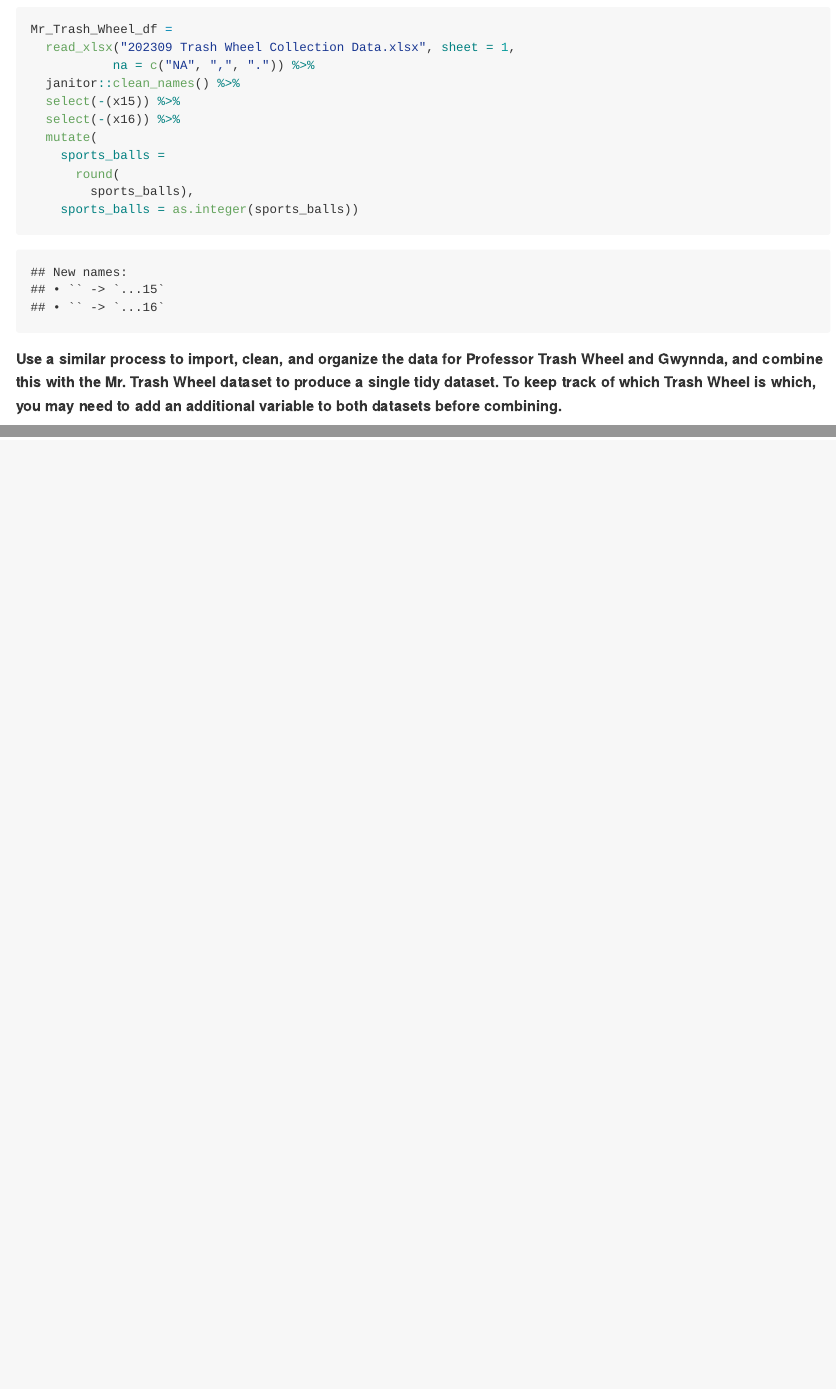
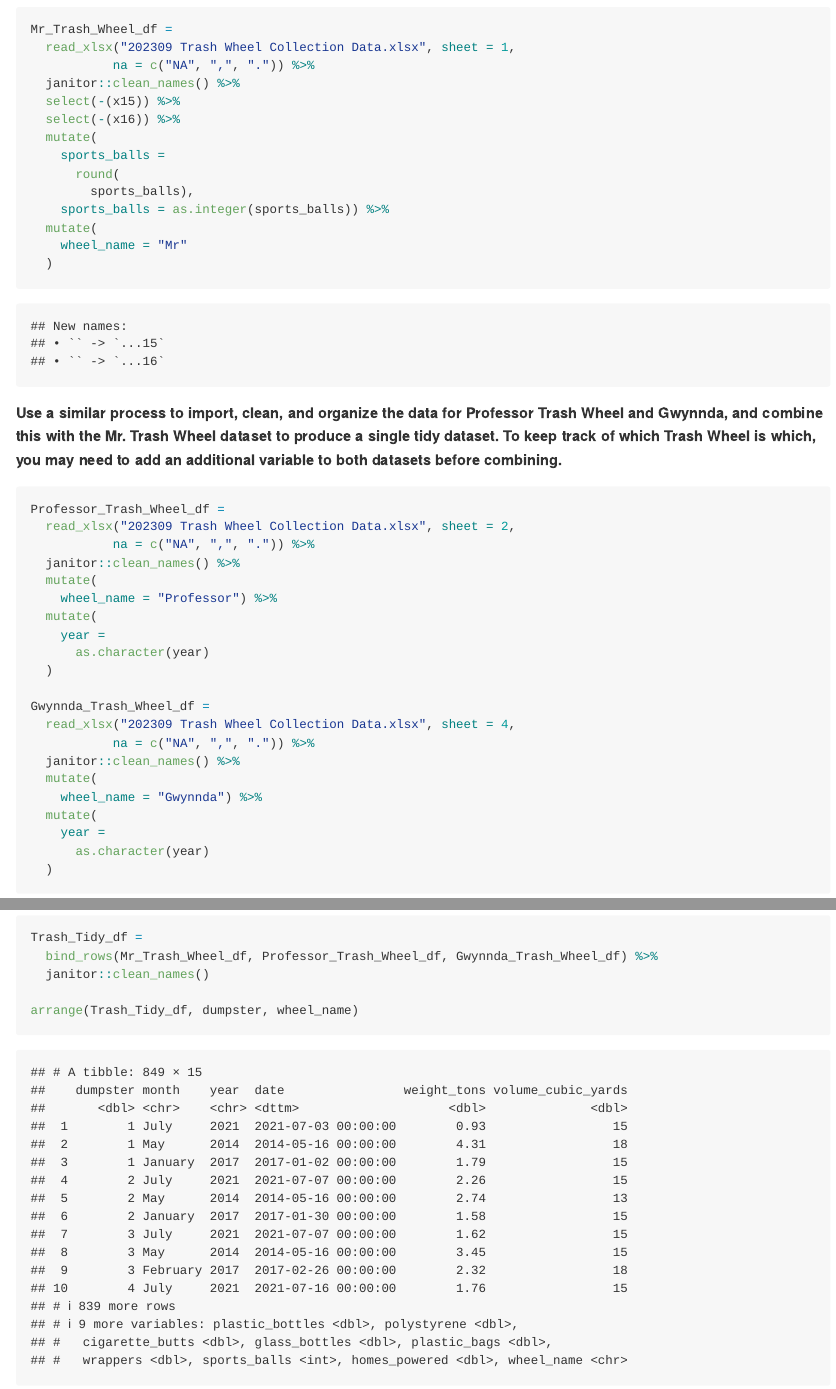
Before and after one commit to fp2513/p8105_hw2_fp2513, an R Markdown document (p8105_hw2_fp2513.Rmd): the page in a window 1100 px wide, from 3080 px down, and a second part further down, joined at a grey line. The pictures show the output file p8105_hw2_fp2513.md that the author committed with the source, drawn offline in the style of GitHub.

Commit message:
Bind Mr, Professor, Gwynnda data into Tidy_Wheel_df; arrange rows by dumpster

````diff
--- a/p8105_hw2_fp2513.Rmd
+++ b/p8105_hw2_fp2513.Rmd
@@ -107,7 +107,10 @@ Mr_Trash_Wheel_df =
     sports_balls =
       round(
         sports_balls),
-    sports_balls = as.integer(sports_balls))
+    sports_balls = as.integer(sports_balls)) %>%
+  mutate(
+    wheel_name = "Mr"
+  )
 ```
 
 **Use a similar process to import, clean, and organize the data for Professor Trash Wheel and Gwynnda, and combine this with the Mr. Trash Wheel dataset to produce a single tidy dataset. To keep track of which Trash Wheel is which, you may need to add an additional variable to both datasets before combining.**
@@ -116,10 +119,30 @@ Mr_Trash_Wheel_df =
 Professor_Trash_Wheel_df =
   read_xlsx("202309 Trash Wheel Collection Data.xlsx", sheet = 2,
            na = c("NA", ",", ".")) %>%
-  janitor::clean_names()
+  janitor::clean_names() %>%
+  mutate(
+    wheel_name = "Professor") %>%
+  mutate(
+    year =
+      as.character(year)
+  )
 
 Gwynnda_Trash_Wheel_df =
   read_xlsx("202309 Trash Wheel Collection Data.xlsx", sheet = 4,
            na = c("NA", ",", ".")) %>%
+  janitor::clean_names() %>%
+  mutate(
+    wheel_name = "Gwynnda") %>%
+  mutate(
+    year =
+      as.character(year)
+  )
+```
+
+```{r}
+Trash_Tidy_df =
+  bind_rows(Mr_Trash_Wheel_df, Professor_Trash_Wheel_df, Gwynnda_Trash_Wheel_df) %>%
   janitor::clean_names()
+
+arrange(Trash_Tidy_df, dumpster, wheel_name)
 ```
````
Also changed, not shown: p8105_hw2_fp2513.md.
